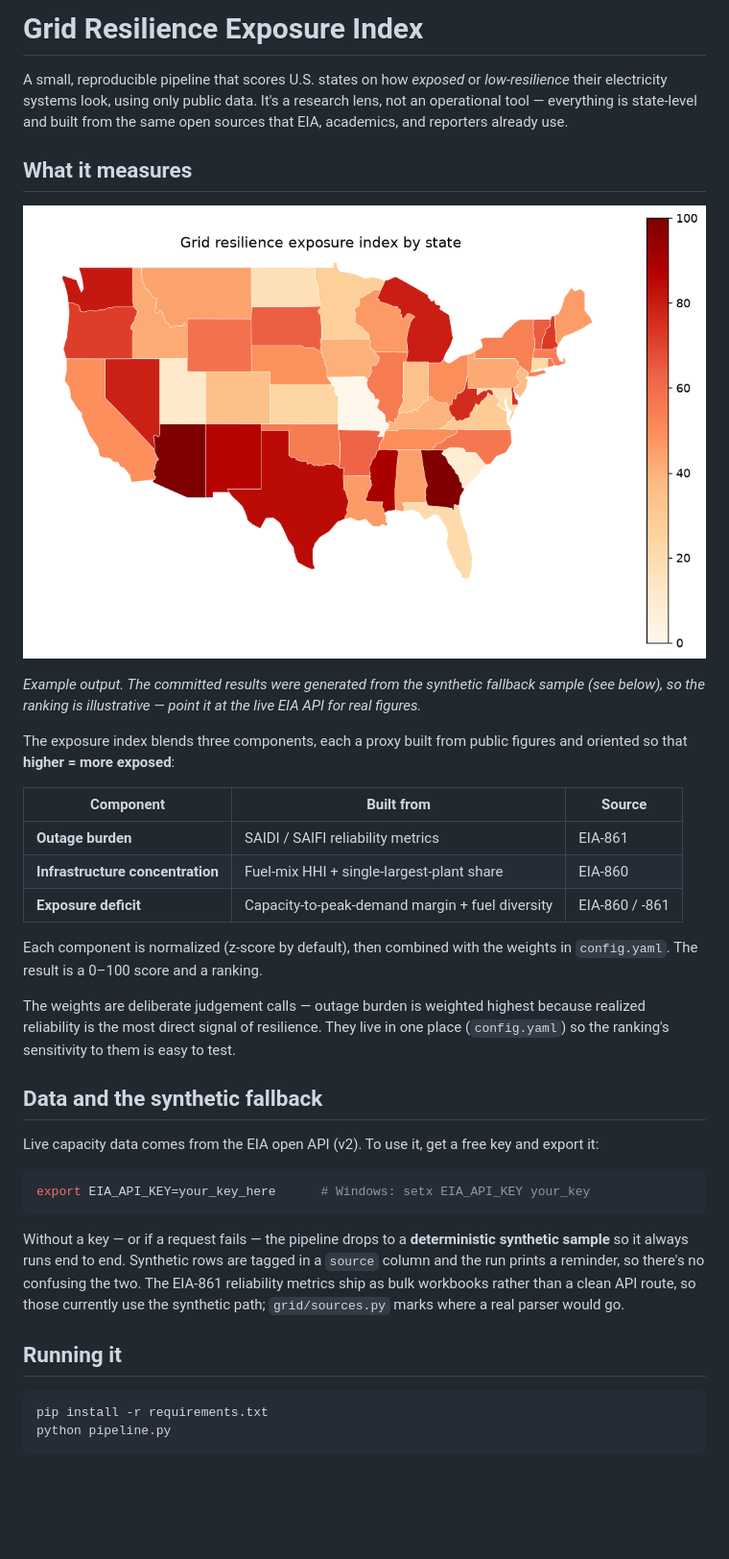
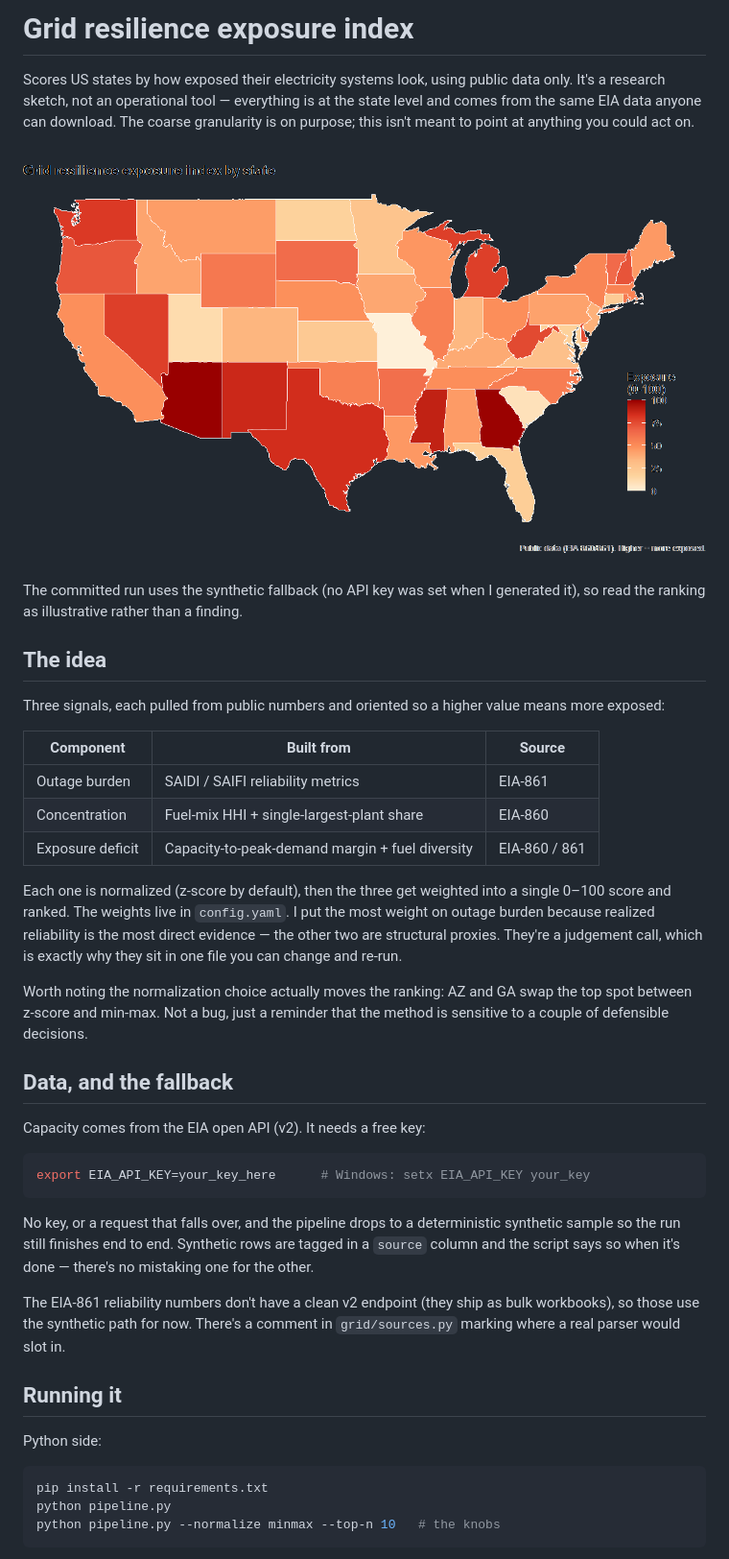
Before and after one commit to tobyn-smith/energyosint, a Markdown page: README.md, the part around one of its changes. Shown at 96% size. GitHub-like rendering; pictures changed too: outputs/exposure_map_r.png (added); blank space fills up the shorter version.

Commit message:
Add R/sf choropleth + GeoPackage export; rewrite README

````diff
--- a/README.md
+++ b/README.md
@@ -1,55 +1,61 @@
-# Grid Resilience Exposure Index
+# Grid resilience exposure index
 
-A small, reproducible pipeline that scores U.S. states on how *exposed* or
-*low-resilience* their electricity systems look, using only public data. It's
-a research lens, not an operational tool — everything is state-level and built
-from the same open sources that EIA, academics, and reporters already use.
+Scores US states by how exposed their electricity systems look, using public
+data only. It's a research sketch, not an operational tool — everything is at
+the state level and comes from the same EIA data anyone can download. The
+coarse granularity is on purpose; this isn't meant to point at anything you
+could act on.
 
-## What it measures
+![Exposure index by state](outputs/exposure_map_r.png)
 
-![Exposure index by state](outputs/exposure_map.png)
+The committed run uses the synthetic fallback (no API key was set when I
+generated it), so read the ranking as illustrative rather than a finding.
 
-*Example output. The committed results were generated from the synthetic
-fallback sample (see below), so the ranking is illustrative — point it at the
-live EIA API for real figures.*
+## The idea
 
-The exposure index blends three components, each a proxy built from public
-figures and oriented so that **higher = more exposed**:
+Three signals, each pulled from public numbers and oriented so a higher value
+means more exposed:
 
 | Component | Built from | Source |
 |---|---|---|
-| **Outage burden** | SAIDI / SAIFI reliability metrics | EIA-861 |
-| **Infrastructure concentration** | Fuel-mix HHI + single-largest-plant share | EIA-860 |
-| **Exposure deficit** | Capacity-to-peak-demand margin + fuel diversity | EIA-860 / -861 |
+| Outage burden | SAIDI / SAIFI reliability metrics | EIA-861 |
+| Concentration | Fuel-mix HHI + single-largest-plant share | EIA-860 |
+| Exposure deficit | Capacity-to-peak-demand margin + fuel diversity | EIA-860 / 861 |
 
-Each component is normalized (z-score by default), then combined with the
-weights in `config.yaml`. The result is a 0–100 score and a ranking.
+Each one is normalized (z-score by default), then the three get weighted into a
+single 0–100 score and ranked. The weights live in `config.yaml`. I put the
+most weight on outage burden because realized reliability is the most direct
+evidence — the other two are structural proxies. They're a judgement call, which
+is exactly why they sit in one file you can change and re-run.
 
-The weights are deliberate judgement calls — outage burden is weighted highest
-because realized reliability is the most direct signal of resilience. They live
-in one place (`config.yaml`) so the ranking's sensitivity to them is easy to
-test.
+Worth noting the normalization choice actually moves the ranking: AZ and GA
+swap the top spot between z-score and min-max. Not a bug, just a reminder that
+the method is sensitive to a couple of defensible decisions.
 
-## Data and the synthetic fallback
+## Data, and the fallback
 
-Live capacity data comes from the EIA open API (v2). To use it, get a free key
-and export it:
+Capacity comes from the EIA open API (v2). It needs a free key:
 
 ```bash
 export EIA_API_KEY=your_key_here      # Windows: setx EIA_API_KEY your_key
 ```
 
-Without a key — or if a request fails — the pipeline drops to a **deterministic
-synthetic sample** so it always runs end to end. Synthetic rows are tagged in a
-`source` column and the run prints a reminder, so there's no confusing the two.
-The EIA-861 reliability metrics ship as bulk workbooks rather than a clean API
-route, so those currently use the synthetic path; `grid/sources.py` marks where
-a real parser would go.
+No key, or a request that falls over, and the pipeline drops to a deterministic
+synthetic sample so the run still finishes end to end. Synthetic rows are tagged
+in a `source` column and the script says so when it's done — there's no mistaking
+one for the other.
+
+The EIA-861 reliability numbers don't have a clean v2 endpoint (they ship as
+bulk workbooks), so those use the synthetic path for now. There's a comment in
+`grid/sources.py` marking where a real parser would slot in.
 
 ## Running it
+
+Python side:
 
 ```bash
 pip install -r requirements.txt
 python pipeline.py
+python pipeline.py --normalize minmax --top-n 10   # the knobs
 ```
 
````
Also changed, not shown: other parts of README.md (+40 -20 lines), 2 other files.
